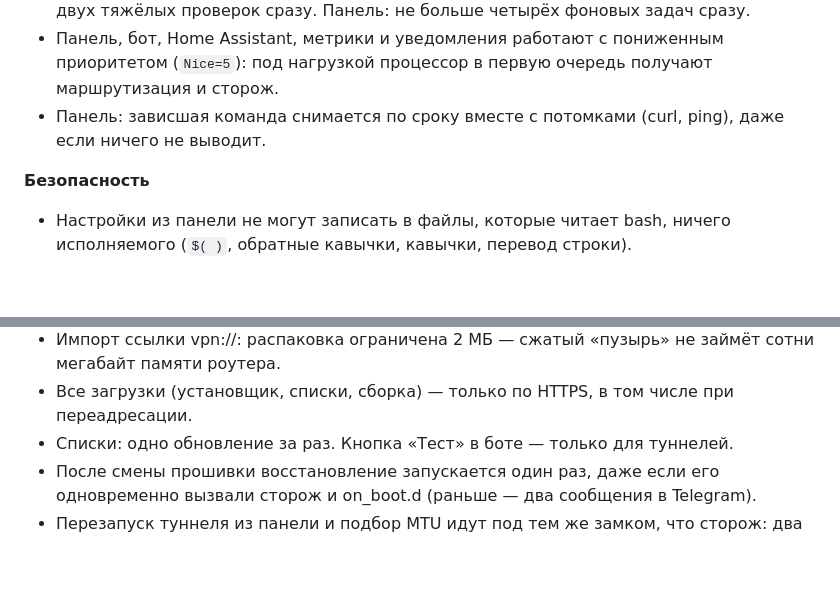
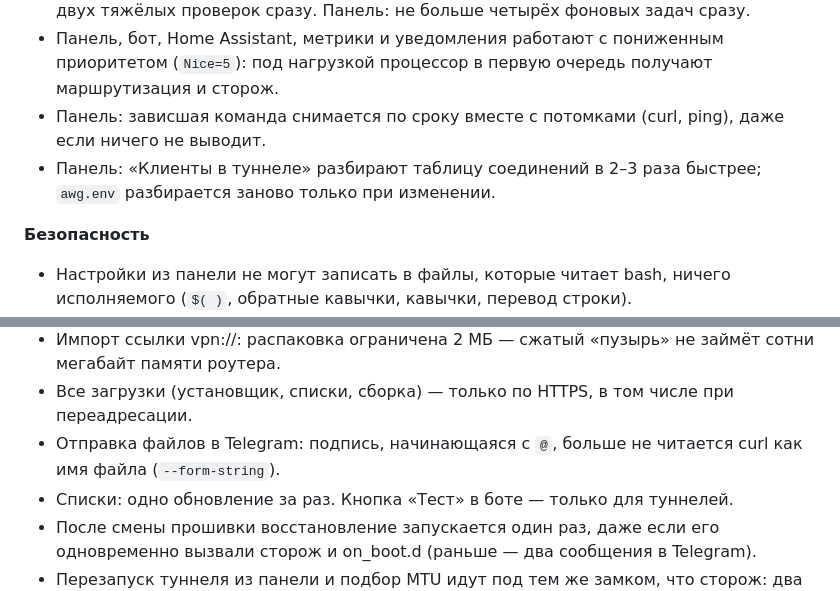
Before and after one commit to stebasha/UDR-Amnezia, a Markdown page: CHANGELOG.md, 2 parts joined by grey strips. GitHub-like rendering; blank space fills up the shorter version.

Commit message:
CHANGELOG 1.7.1: разбор conntrack, кэш awg.env, --form-string
Co-Authored-By: Claude Opus 5.5 <noreply@anthropic.com>
Claude-Session: https://claude.ai/code/session_01SfcaqwHksbRKebJ5c3vYQJ

```diff
--- a/CHANGELOG.md
+++ b/CHANGELOG.md
@@ -11,6 +11,7 @@
 - Бот: одна и та же проверка не запускается повторно, пока идёт прежняя; не больше двух тяжёлых проверок сразу. Панель: не больше четырёх фоновых задач сразу.
 - Панель, бот, Home Assistant, метрики и уведомления работают с пониженным приоритетом (`Nice=5`): под нагрузкой процессор в первую очередь получают маршрутизация и сторож.
 - Панель: зависшая команда снимается по сроку вместе с потомками (curl, ping), даже если ничего не выводит.
+- Панель: «Клиенты в туннеле» разбирают таблицу соединений в 2–3 раза быстрее; `awg.env` разбирается заново только при изменении.
 
 **Безопасность**
 - Настройки из панели не могут записать в файлы, которые читает bash, ничего исполняемого (`$( )`, обратные кавычки, кавычки, перевод строки).
@@ -20,6 +21,7 @@
 - 3x-ui: API-токен не уходит по переадресации на другой хост или с https на http (раньше urllib переносил заголовок как есть).
 - Импорт ссылки vpn://: распаковка ограничена 2 МБ — сжатый «пузырь» не займёт сотни мегабайт памяти роутера.
 - Все загрузки (установщик, списки, сборка) — только по HTTPS, в том числе при переадресации.
+- Отправка файлов в Telegram: подпись, начинающаяся с `@`, больше не читается curl как имя файла (`--form-string`).
 - Списки: одно обновление за раз. Кнопка «Тест» в боте — только для туннелей.
 - После смены прошивки восстановление запускается один раз, даже если его одновременно вызвали сторож и on_boot.d (раньше — два сообщения в Telegram).
 - Перезапуск туннеля из панели и подбор MTU идут под тем же замком, что сторож: два `up.sh` одновременно больше не мешают друг другу. Копий конфига до подбора MTU хранится три последние.
```
